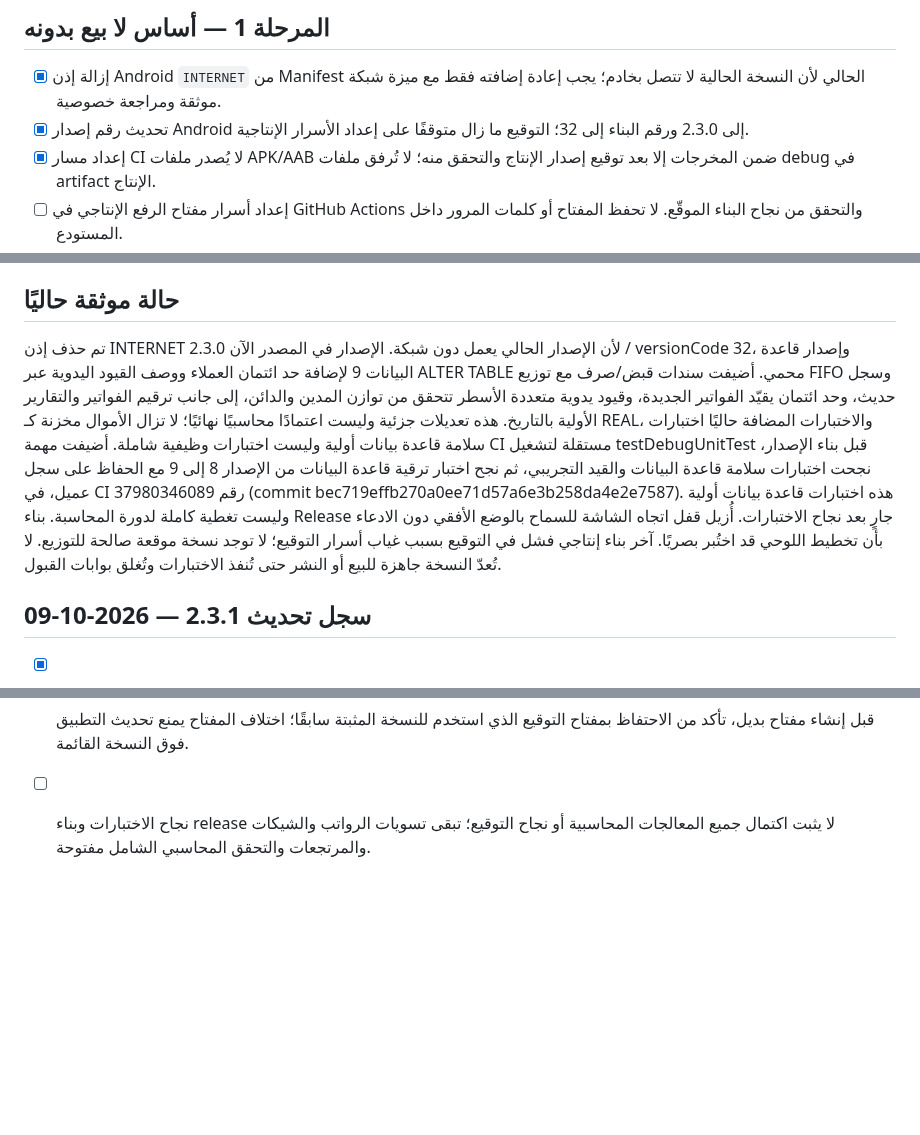
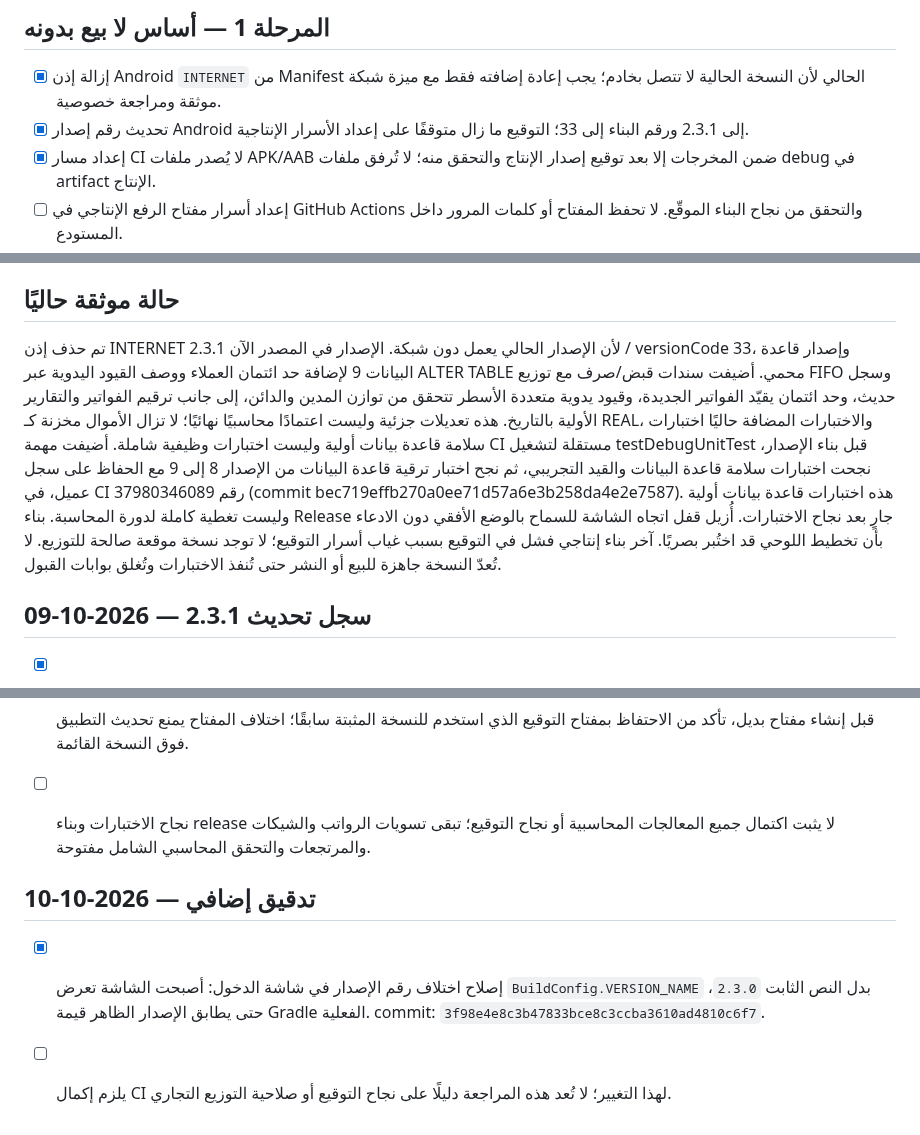
Before and after one commit to moh1442010-arch/smart-encyclopedias-platform, a Markdown page: docs/PRODUCTION-READINESS-ROADMAP.md, 3 parts joined by grey strips. GitHub-like rendering; blank space fills up the shorter version.

Commit message:
Keep production readiness roadmap aligned with release 2.3.1

```diff
--- a/docs/PRODUCTION-READINESS-ROADMAP.md
+++ b/docs/PRODUCTION-READINESS-ROADMAP.md
@@ -5,7 +5,7 @@
 ## المرحلة 1 — أساس لا بيع بدونه
 
 - [x] إزالة إذن Android `INTERNET` من Manifest الحالي لأن النسخة الحالية لا تتصل بخادم؛ يجب إعادة إضافته فقط مع ميزة شبكة موثقة ومراجعة خصوصية.
-- [x] تحديث رقم إصدار Android إلى 2.3.0 ورقم البناء إلى 32؛ التوقيع ما زال متوقفًا على إعداد الأسرار الإنتاجية.
+- [x] تحديث رقم إصدار Android إلى 2.3.1 ورقم البناء إلى 33؛ التوقيع ما زال متوقفًا على إعداد الأسرار الإنتاجية.
 - [x] إعداد مسار CI لا يُصدر ملفات APK/AAB ضمن المخرجات إلا بعد توقيع إصدار الإنتاج والتحقق منه؛ لا تُرفق ملفات debug في artifact الإنتاج.
 - [ ] إعداد أسرار مفتاح الرفع الإنتاجي في GitHub Actions والتحقق من نجاح البناء الموقّع. لا تحفظ المفتاح أو كلمات المرور داخل المستودع.
 - [ ] إنشاء/تأكيد حساب Google Play Console ورفع AAB واختباره في المسار الداخلي. النشر العام يحتاج موافقة مالك الحساب واستكمال متطلبات Play Console وسياسة الخصوصية وتصنيف المحتوى.
@@ -49,7 +49,7 @@
 
 ## حالة موثقة حاليًا
 
-تم حذف إذن INTERNET لأن الإصدار الحالي يعمل دون شبكة. الإصدار في المصدر الآن 2.3.0 / versionCode 32، وإصدار قاعدة البيانات 9 لإضافة حد ائتمان العملاء ووصف القيود اليدوية عبر ALTER TABLE محمي. أضيفت سندات قبض/صرف مع توزيع FIFO وسجل حديث، وحد ائتمان يقيّد الفواتير الجديدة، وقيود يدوية متعددة الأسطر تتحقق من توازن المدين والدائن، إلى جانب ترقيم الفواتير والتقارير الأولية بالتاريخ. هذه تعديلات جزئية وليست اعتمادًا محاسبيًا نهائيًا؛ لا تزال الأموال مخزنة كـ REAL، والاختبارات المضافة حاليًا اختبارات سلامة قاعدة بيانات أولية وليست اختبارات وظيفية شاملة. أضيفت مهمة CI مستقلة لتشغيل testDebugUnitTest قبل بناء الإصدار، نجحت اختبارات سلامة قاعدة البيانات والقيد التجريبي، ثم نجح اختبار ترقية قاعدة البيانات من الإصدار 8 إلى 9 مع الحفاظ على سجل عميل، في CI رقم 37980346089 (commit bec719effb270a0ee71d57a6e3b258da4e2e7587). هذه اختبارات قاعدة بيانات أولية وليست تغطية كاملة لدورة المحاسبة. بناء Release جارٍ بعد نجاح الاختبارات. أُزيل قفل اتجاه الشاشة للسماح بالوضع الأفقي دون الادعاء بأن تخطيط اللوحي قد اختُبر بصريًا. آخر بناء إنتاجي فشل في التوقيع بسبب غياب أسرار التوقيع؛ لا توجد نسخة موقعة صالحة للتوزيع. لا تُعدّ النسخة جاهزة للبيع أو النشر حتى تُنفذ الاختبارات وتُغلق بوابات القبول.
+تم حذف إذن INTERNET لأن الإصدار الحالي يعمل دون شبكة. الإصدار في المصدر الآن 2.3.1 / versionCode 33، وإصدار قاعدة البيانات 9 لإضافة حد ائتمان العملاء ووصف القيود اليدوية عبر ALTER TABLE محمي. أضيفت سندات قبض/صرف مع توزيع FIFO وسجل حديث، وحد ائتمان يقيّد الفواتير الجديدة، وقيود يدوية متعددة الأسطر تتحقق من توازن المدين والدائن، إلى جانب ترقيم الفواتير والتقارير الأولية بالتاريخ. هذه تعديلات جزئية وليست اعتمادًا محاسبيًا نهائيًا؛ لا تزال الأموال مخزنة كـ REAL، والاختبارات المضافة حاليًا اختبارات سلامة قاعدة بيانات أولية وليست اختبارات وظيفية شاملة. أضيفت مهمة CI مستقلة لتشغيل testDebugUnitTest قبل بناء الإصدار، نجحت اختبارات سلامة قاعدة البيانات والقيد التجريبي، ثم نجح اختبار ترقية قاعدة البيانات من الإصدار 8 إلى 9 مع الحفاظ على سجل عميل، في CI رقم 37980346089 (commit bec719effb270a0ee71d57a6e3b258da4e2e7587). هذه اختبارات قاعدة بيانات أولية وليست تغطية كاملة لدورة المحاسبة. بناء Release جارٍ بعد نجاح الاختبارات. أُزيل قفل اتجاه الشاشة للسماح بالوضع الأفقي دون الادعاء بأن تخطيط اللوحي قد اختُبر بصريًا. آخر بناء إنتاجي فشل في التوقيع بسبب غياب أسرار التوقيع؛ لا توجد نسخة موقعة صالحة للتوزيع. لا تُعدّ النسخة جاهزة للبيع أو النشر حتى تُنفذ الاختبارات وتُغلق بوابات القبول.
 
 
 ## سجل تحديث 2.3.1 — 2026-10-09
@@ -69,3 +69,9 @@
 - [ ] يلزم إعداد SMARTCOMPANY_KEYSTORE_BASE64 وSMARTCOMPANY_KEYSTORE_PASSWORD وSMARTCOMPANY_KEY_ALIAS وSMARTCOMPANY_KEY_PASSWORD في Settings → Secrets and variables → Actions.
 - [ ] قبل إنشاء مفتاح بديل، تأكد من الاحتفاظ بمفتاح التوقيع الذي استخدم للنسخة المثبتة سابقًا؛ اختلاف المفتاح يمنع تحديث التطبيق فوق النسخة القائمة.
 - [ ] نجاح الاختبارات وبناء release لا يثبت اكتمال جميع المعالجات المحاسبية أو نجاح التوقيع؛ تبقى تسويات الرواتب والشيكات والمرتجعات والتحقق المحاسبي الشامل مفتوحة.
+
+
+## تدقيق إضافي — 2026-10-10
+
+- [x] إصلاح اختلاف رقم الإصدار في شاشة الدخول: أصبحت الشاشة تعرض `BuildConfig.VERSION_NAME` بدل النص الثابت `2.3.0`، حتى يطابق الإصدار الظاهر قيمة Gradle الفعلية. commit: `3f98e4e8c3b47833bce8c3ccba3610ad4810c6f7`.
+- [ ] يلزم إكمال CI لهذا التغيير؛ لا تُعد هذه المراجعة دليلًا على نجاح التوقيع أو صلاحية التوزيع التجاري.
```
